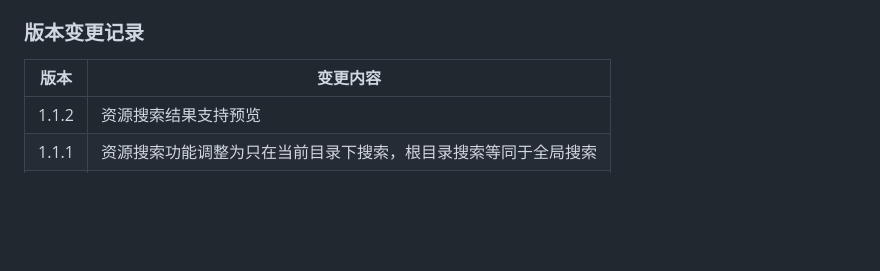
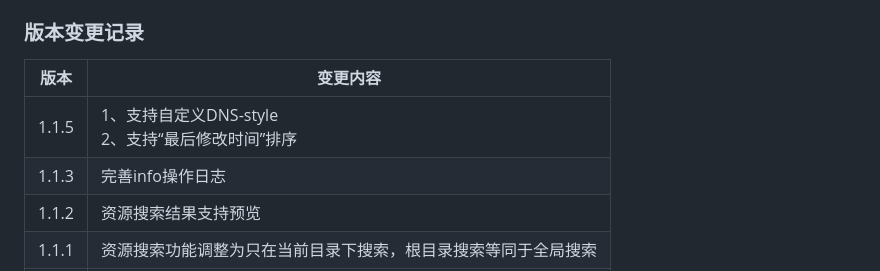
Before and after one commit to Wangsu-Cloud-Storage/wos-browser, a Markdown page: README.md, the part around one of its changes. Rendered like a GitHub page; blank space fills up the shorter version.

```diff
--- a/README.md
+++ b/README.md
@@ -45,6 +45,8 @@
 ### 版本变更记录
 |  版本   | 变更内容  |
 |  ----  | ----  |
+| 1.1.5 | 1、支持自定义DNS-style <br>2、支持“最后修改时间”排序|
+| 1.1.3 | 完善info操作日志|
 | 1.1.2 | 资源搜索结果支持预览|
 | 1.1.1 | 资源搜索功能调整为只在当前目录下搜索，根目录搜索等同于全局搜索|
 | 1.1.0 | 新增资源全局搜索功能|
```
Also changed, not shown: other parts of README.md (+1 -1 lines).
